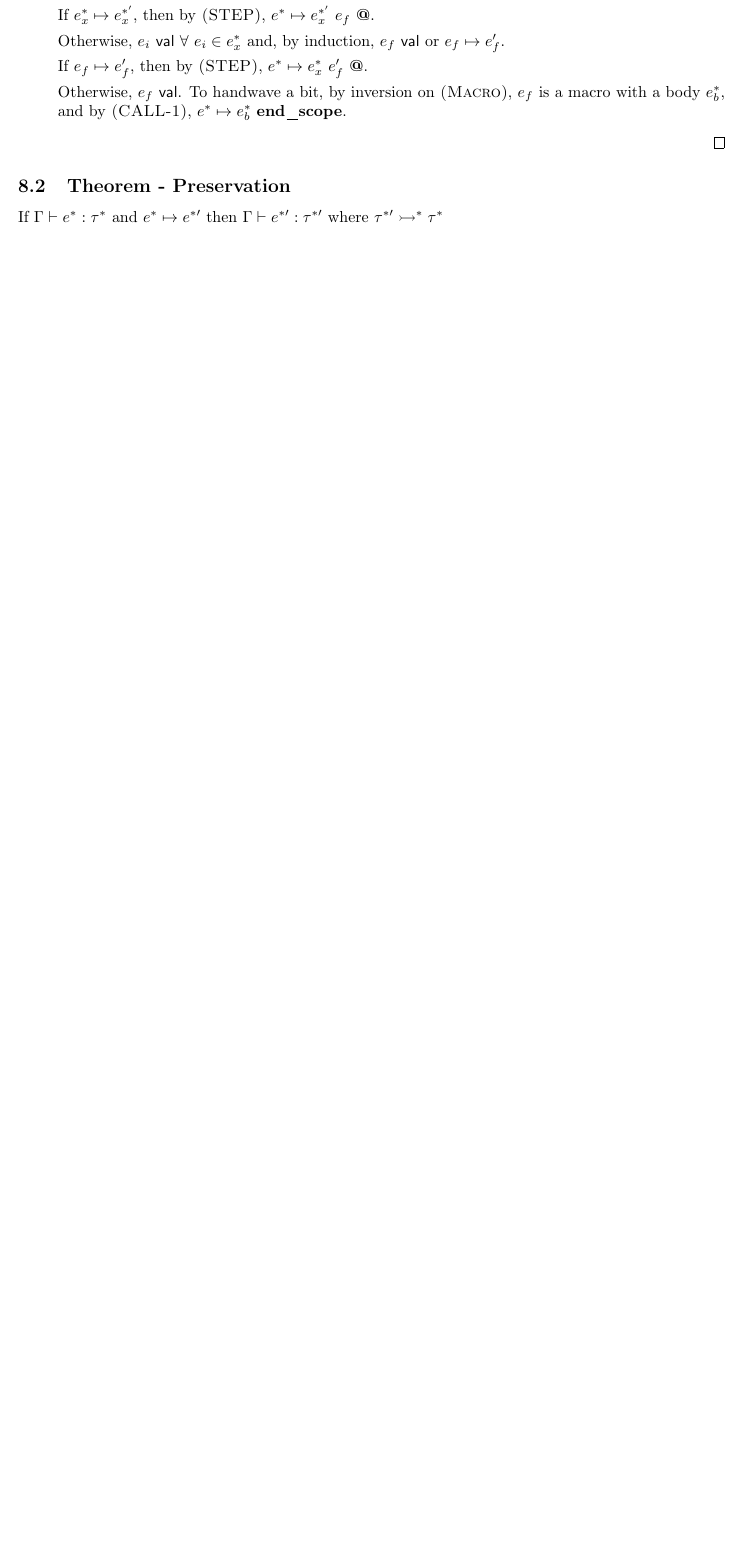
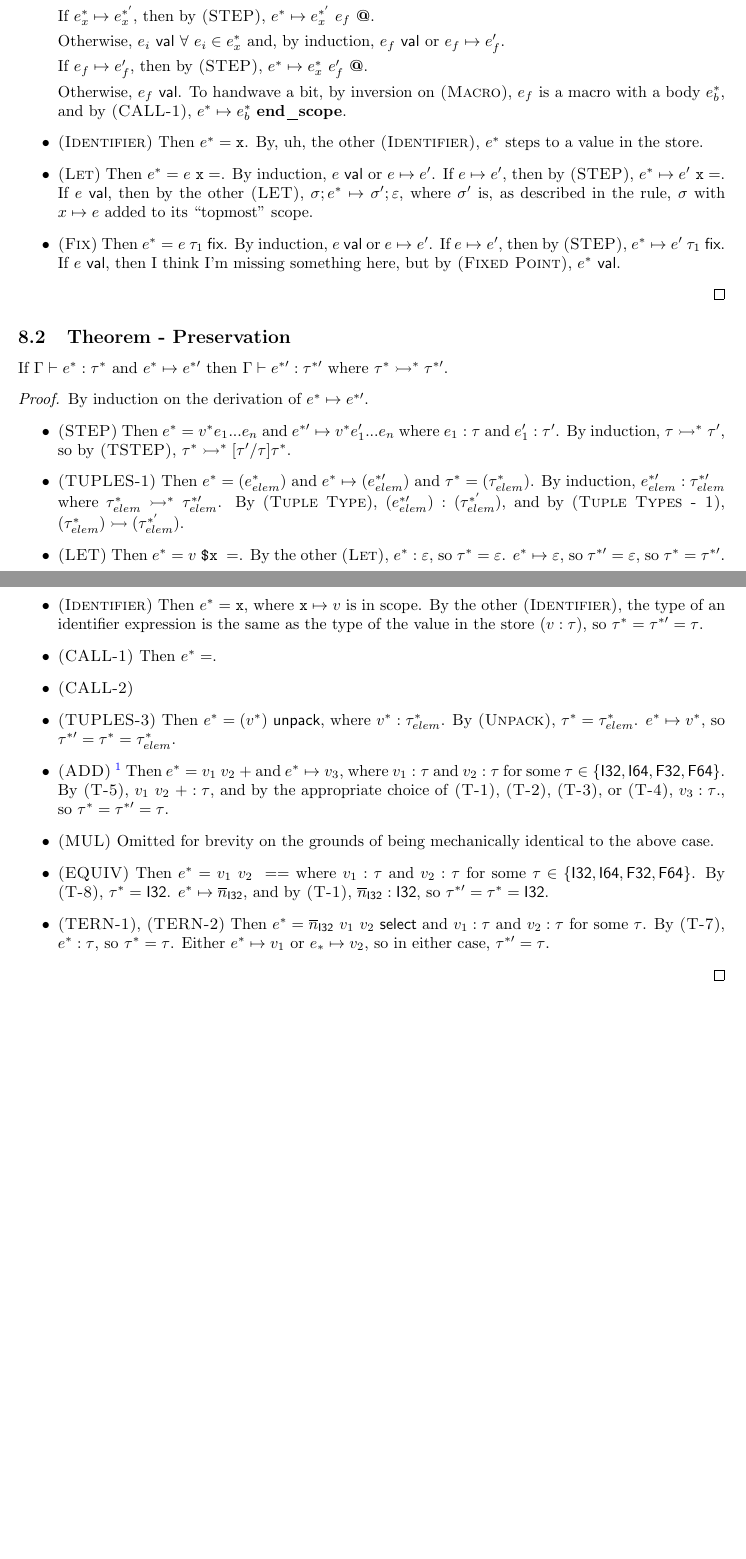
Before and after one commit to dvtate/PLT-coursework, a LaTeX paper (project/paper.tex): part of page 9 of 9 before the commit and two parts of pages 9 and 10 of 10 after it, the two joined at a grey line, cut so that both start at the same text, the shorter picture padded with empty space. Compiled offline with pdfLaTeX.

Commit message:
expand proofs

```diff
--- a/project/paper.tex
+++ b/project/paper.tex
@@ -620,11 +621,77 @@ If $\etyped{e^*}{\tau^*}$ then either $e^*\step e^{*\prime}$ or $e_i \val~ \fora
             If $e_f \step e_f'$, then by \Rulename{STEP}, $e^* \step e^*_x~ e_f'~ \textbf{@}$.
 
             Otherwise, $e_f \val$. To handwave a bit, by inversion on \Rulename{Macro}, $e_f$ is a macro with a body $e^*_b$, and by \Rulename{CALL-1}, $e^* \step e^*_b ~ \textbf{end_scope}$.
+
+        \item \Rulename{Identifier}
+            Then $e^* = \texttt{x}$.
+            By, uh, the other \Rulename{Identifier}, $e^*$ steps to a value in the store.
+
+        \item \Rulename{Let}
+            Then $e^* = e ~ \texttt{x} =$.
+            By induction, $e \val$ or $e \step e'$.
+            If $e \step e'$, then by \Rulename{STEP}, $e^* \step e' ~ \texttt{x} =$.
+            If $e \val$, then by the other \Rulename{LET}, $\sigma;e^* \step \sigma';\varepsilon$, where $\sigma'$ is, as described in the rule, $\sigma$ with $x \step e$ added to its ``topmost'' scope.
+
+        \item \Rulename{Fix}
+            Then $e^* = \kwfix{e}{\tau_1}$.
+            By induction, $e \val$ or $e \step e'$.
+            If $e \step e'$, then by \Rulename{STEP}, $e^* \step \kwfix{e'}{\tau_1}$.
+            If $e \val$, then I think I'm missing something here, but by \Rulename{Fixed Point}, $e^* \val$.
     \end{itemize}
 \end{proof}
 
 \subsection{Theorem - Preservation}
-If $\typed{\ctx}{e^*}{\tau^*}$ and $e^* \step e^{*\prime}$ then $\typed{\ctx}{e^{*\prime}}{\tau^{*\prime}}$ where $\tau^{*\prime} \tstep^* \tau^*$
+If $\typed{\ctx}{e^*}{\tau^*}$ and $e^* \step e^{*\prime}$ then $\typed{\ctx}{e^{*\prime}}{\tau^{*\prime}}$ where $\tau^* \tstep^* \tau^{*\prime}$.
+
+\begin{proof}
+By induction on the derivation of $e^* \step e^{*\prime}$.
+\begin{itemize}
+    \item \Rulename{STEP}
+        Then $e^* = v^* e_1 ... e_n$ and $e^{*\prime} \step v^* e_1' ... e_n$ where $\etyped{e_1}{\tau}$ and $\etyped{e_1'}{\tau'}$.
+        By induction, $\tau \tstep^* \tau'$, so by \Rulename{TSTEP}, $\tau^* \tstep^* [\tau' / \tau]\tau^*$.
+
+    \item \Rulename{TUPLES-1}
+        Then $e^* = (e_{elem}^*)$ and $e^* \step (e_{elem}^{*\prime})$ and $\tau^* = (\tau_{elem}^*)$.
+        By induction, $\etyped{e_{elem}^{*\prime}}{\tau_{elem}^{*\prime}}$ where $\tau_{elem}^* \tstep^* \tau_{elem}^{*\prime}$. By \Rulename{Tuple Type}, $\etyped{(e_{elem}^{*\prime})}{(\tau_{elem}^{*'})}$, and by \Rulename{Tuple Types - 1}, $(\tau_{elem}^*) \tstep (\tau_{elem}^{*'})$.
+
+    \item \Rulename{LET}
+        Then $e^* = v ~ \texttt{\$x} ~ =$. By the other \Rulename{Let}, $\etyped{e^*}{\varepsilon}$, so $\tau^* = \varepsilon$. $e^* \step \varepsilon$, so $\tau^{*\prime} = \varepsilon$, so $\tau^* = \tau^{*\prime}$.
+
+    \item \Rulename{Identifier}
+        Then $e^* = \texttt{x}$, where $\texttt{x} \step v$ is in scope. By the other \Rulename{Identifier}, the type of an identifier expression is the same as the type of the value in the store ($\etyped{v}{\tau}$), so $\tau^* = \tau^{*\prime} = \tau$.
+
+    \item \Rulename{CALL-1}
+        Then $e^* = $.
+        % I think we need to modify (CALL-1) to require the values? Revisit.
+
+    \item \Rulename{CALL-2}
+        % do we need a type rule for end_scope?
+
+    \item \Rulename{TUPLES-3}
+        Then $e^* = \kwunpack{(v^*)}$, where $\etyped{v^*}{\tau_{elem}^*}$.
+        By \Rulename{Unpack}, $\tau^* = \tau_{elem}^*$. $e^* \step v^*$, so $\tau^{*\prime} = \tau^* = \tau_{elem}^*$.
+
+    \item \Rulename{ADD} \footnote{For these three rules, terms of the form $v_n$ are better expressed as numeric literals.}
+        Then $e^* = v_1~ v_2~ +$ and $e^* \step v_3$, where $\etyped{v_1}{\tau}$ and $\etyped{v_2}{\tau}$ for some $\tau \in \{\kwInt, \kwLong, \kwFloat, \kwDouble\}$.
+        By \Rulename{T-5}, $\etyped{v_1~ v_2~ +}{\tau}$, and by the appropriate choice of \Rulename{T-1}, \Rulename{T-2}, \Rulename{T-3}, or \Rulename{T-4}, $\etyped{v_3}{\tau}$., so $\tau^* = \tau^{*\prime} = \tau$.
+
+    \item \Rulename{MUL}
+        Omitted for brevity on the grounds of being mechanically identical to the above case.
+
+    \item \Rulename{EQUIV}
+        Then $e^* = v_1~ v_2~ ==$ where $\etyped{v_1}{\tau}$ and $\etyped{v_2}{\tau}$ for some $\tau \in \{\kwInt, \kwLong, \kwFloat, \kwDouble\}$.
+        By \Rulename{T-8}, $\tau^* = \kwInt$.
+        $e^* \step \kwnumlit{n}{\kwInt}$, and by \Rulename{T-1}, $\etyped{\kwnumlit{n}{\kwInt}}{\kwInt}$, so $\tau^{*\prime} = \tau^* = \kwInt$.
+
+    \item \Rulename{TERN-1}, \Rulename{TERN-2}
+        Then $e^* = \kwtern{\kwnumlit{n}{\kwInt}}{v_1}{v_2}$ and $\etyped{v_1}{\tau}$ and $\etyped{v_2}{\tau}$ for some $\tau$.
+        By \Rulename{T-7}, $\etyped{e^*}{\tau}$, so $\tau^* = \tau$.
+        Either $e^* \step v_1$ or $e_* \step v_2$, so in either case, $\tau^{*\prime} = \tau$.
+\end{itemize}
+
+\end{proof}
+
+
 % \subsubsection{Lemma - Convergence}
 % Part 1: $\tau^* \tstep \tau^{*\prime}$ is no longer possible when $\tau_i \prim ~ \forall~ \tau_i \in \tau^*$.
 % \begin{proof}
```
Also changed, not shown: project/paper.tex (3 more changed lines).
